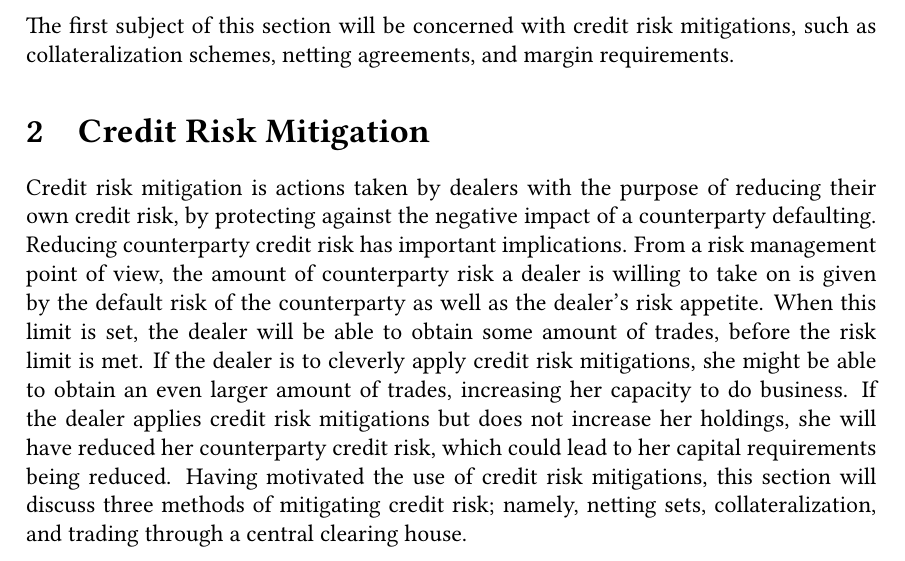
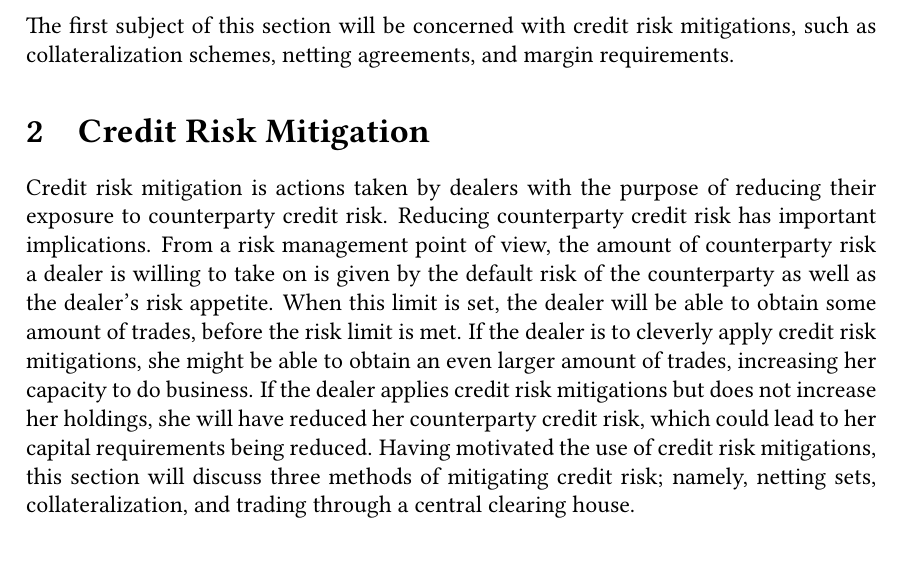
Before and after one commit to sebastianbaltser/master-thesis, a LaTeX thesis (thesis/main.tex, which reads thesis/content/body-matter/counterparty-credit-risk/credit-risk-mitigation.tex): part of page 7 of 78, cut so that both start at the same text. Compiled offline with pdfLaTeX.

Commit message:
Fix formulation

```diff
--- a/thesis/content/body-matter/counterparty-credit-risk/credit-risk-mitigation.tex
+++ b/thesis/content/body-matter/counterparty-credit-risk/credit-risk-mitigation.tex
@@ -5,8 +5,7 @@
     \section{Credit Risk Mitigation}
 
     Credit risk mitigation is actions taken by dealers
-    with the purpose of reducing their own credit risk,
-    by protecting against the negative impact of a counterparty defaulting.
+    with the purpose of reducing their exposure to counterparty credit risk.
     Reducing counterparty credit risk has important implications.
     From a risk management point of view,
     the amount of counterparty risk a dealer is willing to take on
```
